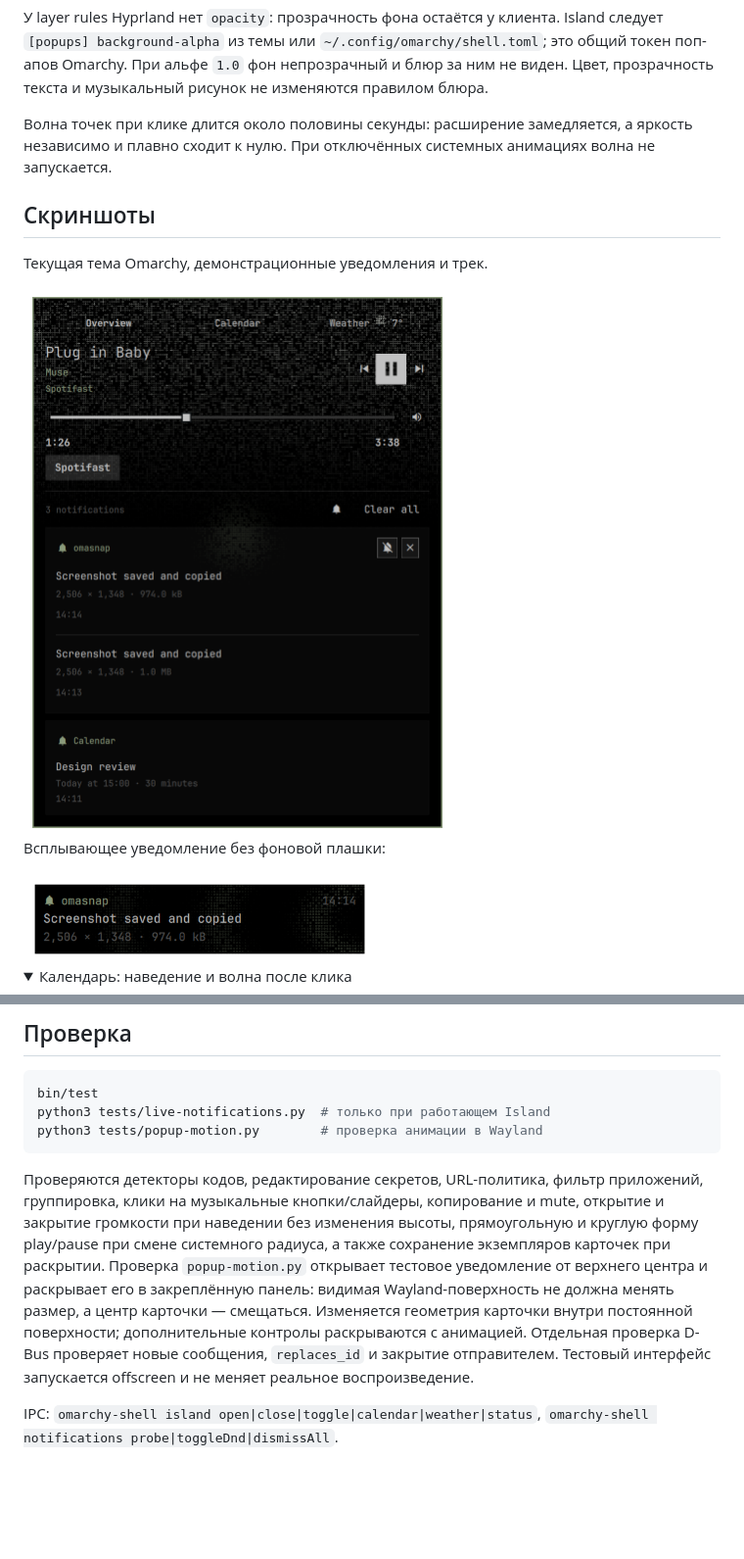
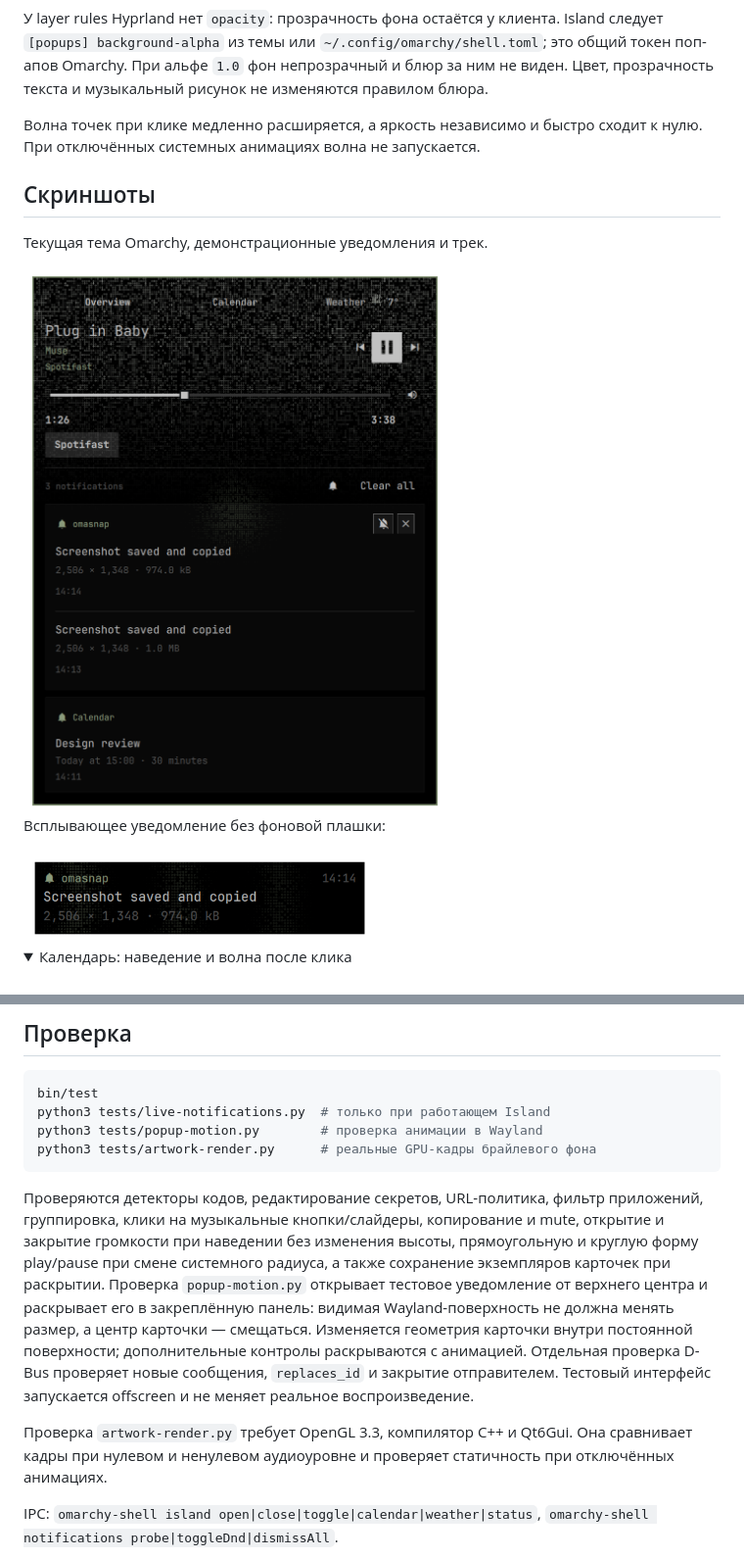
Before and after one commit to grigoryshulga/omarchy-island, a Markdown page: README.md, 2 parts joined by grey strips. Shown at 98% size. GitHub-like rendering; pictures changed too: docs/screenshots/notification-toast.png, docs/screenshots/notifications.png; folded sections open; blank space fills up the shorter version.

````diff
--- a/README.md
+++ b/README.md
@@ -117,7 +117,7 @@ hyprctl configerrors
 
 У layer rules Hyprland нет `opacity`: прозрачность фона остаётся у клиента. Island следует `[popups] background-alpha` из темы или `~/.config/omarchy/shell.toml`; это общий токен поп-апов Omarchy. При альфе `1.0` фон непрозрачный и блюр за ним не виден. Цвет, прозрачность текста и музыкальный рисунок не изменяются правилом блюра.
 
-Волна точек при клике длится около половины секунды: расширение замедляется, а яркость независимо и плавно сходит к нулю. При отключённых системных анимациях волна не запускается.
+Волна точек при клике медленно расширяется, а яркость независимо и быстро сходит к нулю. При отключённых системных анимациях волна не запускается.
 
 ## Скриншоты
 
@@ -165,9 +165,12 @@ hyprctl configerrors
 bin/test
 python3 tests/live-notifications.py  # только при работающем Island
 python3 tests/popup-motion.py        # проверка анимации в Wayland
+python3 tests/artwork-render.py      # реальные GPU-кадры брайлевого фона
 ```
 
 Проверяются детекторы кодов, редактирование секретов, URL-политика, фильтр приложений, группировка, клики на музыкальные кнопки/слайдеры, копирование и mute, открытие и закрытие громкости при наведении без изменения высоты, прямоугольную и круглую форму play/pause при смене системного радиуса, а также сохранение экземпляров карточек при раскрытии. Проверка `popup-motion.py` открывает тестовое уведомление от верхнего центра и раскрывает его в закреплённую панель: видимая Wayland-поверхность не должна менять размер, а центр карточки — смещаться. Изменяется геометрия карточки внутри постоянной поверхности; дополнительные контролы раскрываются с анимацией. Отдельная проверка D-Bus проверяет новые сообщения, `replaces_id` и закрытие отправителем. Тестовый интерфейс запускается offscreen и не меняет реальное воспроизведение.
+
+Проверка `artwork-render.py` требует OpenGL 3.3, компилятор C++ и Qt6Gui. Она сравнивает кадры при нулевом и ненулевом аудиоуровне и проверяет статичность при отключённых анимациях.
 
 IPC: `omarchy-shell island open|close|toggle|calendar|weather|status`, `omarchy-shell notifications probe|toggleDnd|dismissAll`.
 
````
Also changed, not shown: other parts of README.md (+2 -2 lines), 9 other files.
